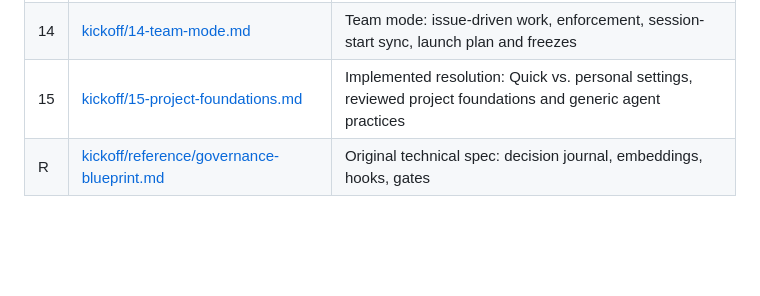
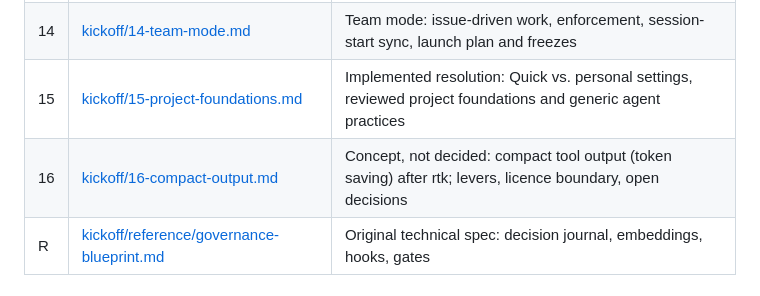
Before and after one commit to nickyreinert/yaw, a Markdown page: KICK-OFF.md, the part around the change. Drawn GitHub-style; blank space fills up the shorter version.

```diff
--- a/KICK-OFF.md
+++ b/KICK-OFF.md
@@ -34,6 +34,7 @@ Works for any kind of job: a quick Python script, a dockerized static page, a se
 | 13 | [kickoff/13-dashboard-and-evaluation.md](kickoff/13-dashboard-and-evaluation.md) | Local dashboard, metrics/profiling, token-free session evaluation |
 | 14 | [kickoff/14-team-mode.md](kickoff/14-team-mode.md) | Team mode: issue-driven work, enforcement, session-start sync, launch plan and freezes |
 | 15 | [kickoff/15-project-foundations.md](kickoff/15-project-foundations.md) | Implemented resolution: Quick vs. personal settings, reviewed project foundations and generic agent practices |
+| 16 | [kickoff/16-compact-output.md](kickoff/16-compact-output.md) | Concept, not decided: compact tool output (token saving) after rtk; levers, licence boundary, open decisions |
 | R | [kickoff/reference/governance-blueprint.md](kickoff/reference/governance-blueprint.md) | Original technical spec: decision journal, embeddings, hooks, gates |
 
 ## Status of decisions (concept level)
```
Also changed, not shown: kickoff/16-compact-output.md (added, +146 -0 lines).
